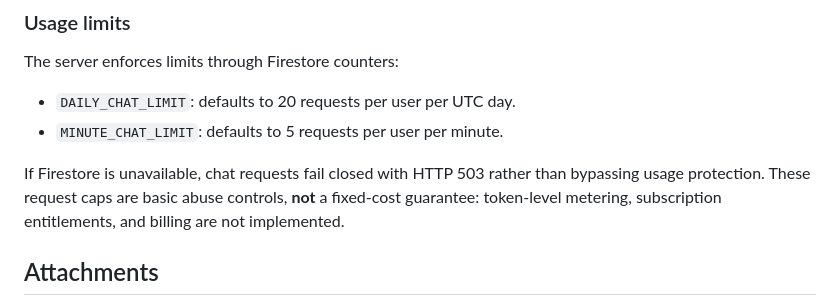
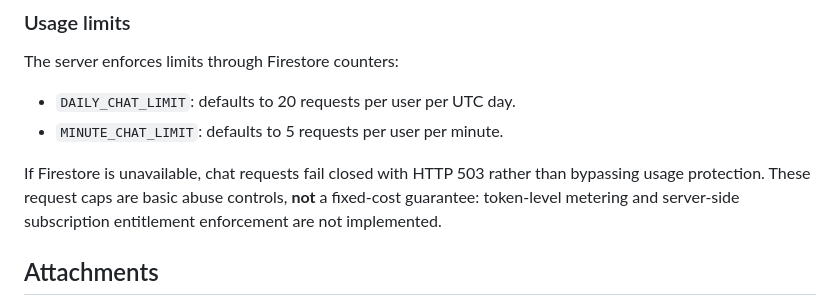
Before and after one commit to Liladizilla/adizillaAI, a Markdown page: README.md, the part around the change. GitHub-like rendering.

Commit message:
Clarify server-side billing limitations

```diff
--- a/README.md
+++ b/README.md
@@ -93,7 +93,7 @@ The server enforces limits through Firestore counters:
 - `DAILY_CHAT_LIMIT`: defaults to 20 requests per user per UTC day.
 - `MINUTE_CHAT_LIMIT`: defaults to 5 requests per user per minute.
 
-If Firestore is unavailable, chat requests fail closed with HTTP 503 rather than bypassing usage protection. These request caps are basic abuse controls, **not** a fixed-cost guarantee: token-level metering, subscription entitlements, and billing are not implemented.
+If Firestore is unavailable, chat requests fail closed with HTTP 503 rather than bypassing usage protection. These request caps are basic abuse controls, **not** a fixed-cost guarantee: token-level metering and server-side subscription entitlement enforcement are not implemented.
 
 ## Attachments
 
```
